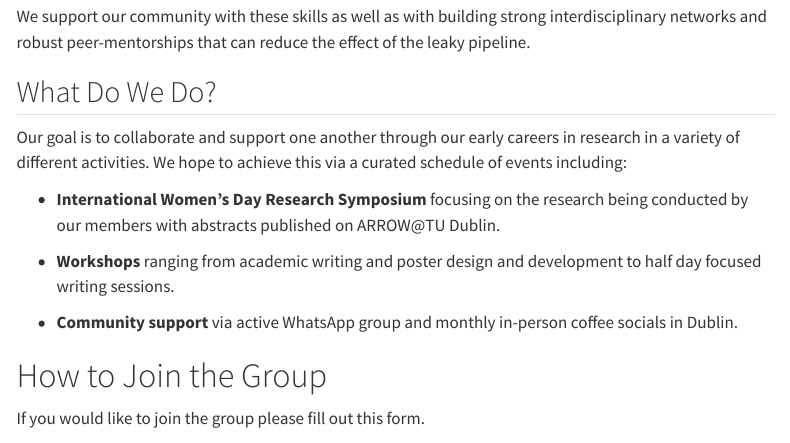
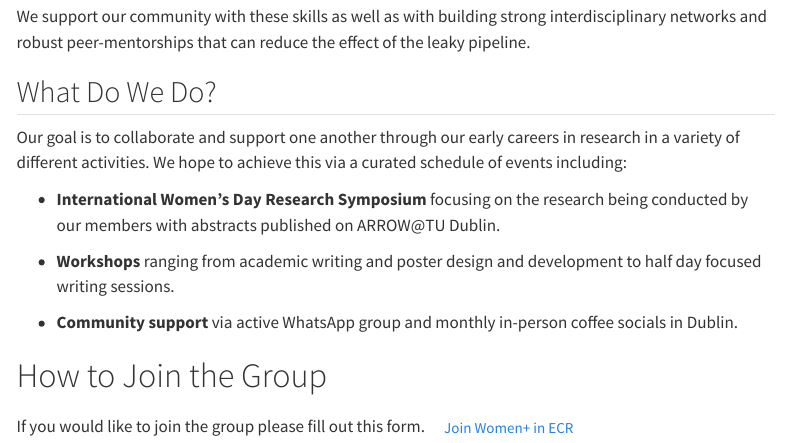
Before and after one commit to Andy1C1H/womenplus-ecr-symposium, a Quarto document (about.qmd): the page in a window 1100 px wide, from 610 px down. Rendered offline with R 4.5, knitr and Pandoc in place of Quarto, with nearby package versions; menus at the side of the page are left out.

Commit message:
Update pages

```diff
--- a/about.qmd
+++ b/about.qmd
@@ -23,4 +23,4 @@ Our goal is to collaborate and support one another through our early careers in
 -   **Community support** via active WhatsApp group and monthly in-person coffee socials in Dublin.
 
 # How to Join the Group
-If you would like to join the group please fill out this form.
+If you would like to join the group please fill out this form.[Join Women+ in ECR](https://forms.office.com/Pages/ResponsePage.aspx?id=yxdjdkjpX06M7Nq8ji_V2nUkLwFyhEFBjvYhxJ3OxfFUMVJaSkRQQjNVVlBHNlhXQzQ4SzVCSU40TS4u){.btn .btn-outline-secondary}
```
Also changed, not shown: 1 other file.
